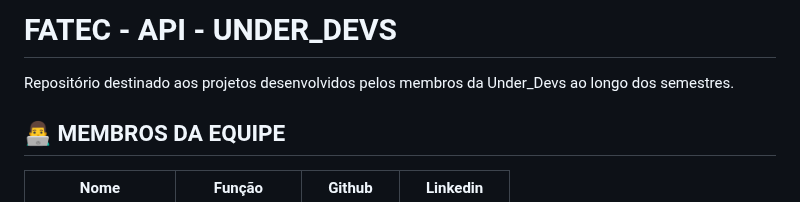
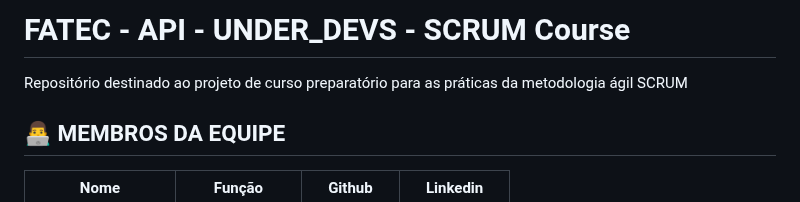
Before and after one commit to davihelisson/FATEC-API-Under_Devs, a Markdown page: README.md, the part around the change. GitHub-like rendering.

Commit message:
update da introducao para esclarecer o tema do projeto

```diff
--- a/README.md
+++ b/README.md
@@ -1,6 +1,6 @@
-# FATEC - API - UNDER_DEVS
+# FATEC - API - UNDER_DEVS - SCRUM Course
 
-Repositório destinado aos projetos desenvolvidos pelos membros da Under_Devs ao longo dos semestres.
+Repositório destinado ao projeto de curso preparatório para as práticas da metodologia ágil SCRUM
 
 ## 👨‍💻 MEMBROS DA EQUIPE
 |      Nome      |    Função       |                            Github                             |                           Linkedin                           |
```
